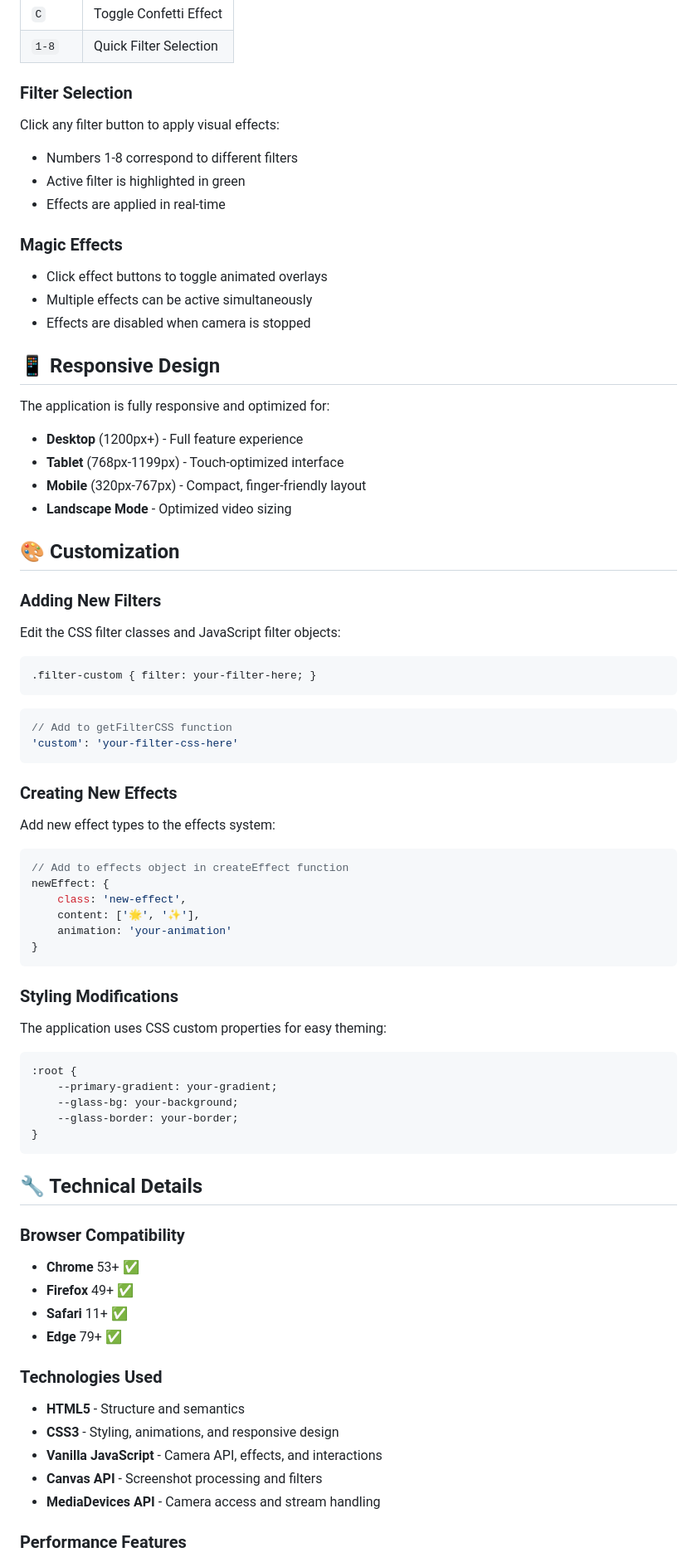
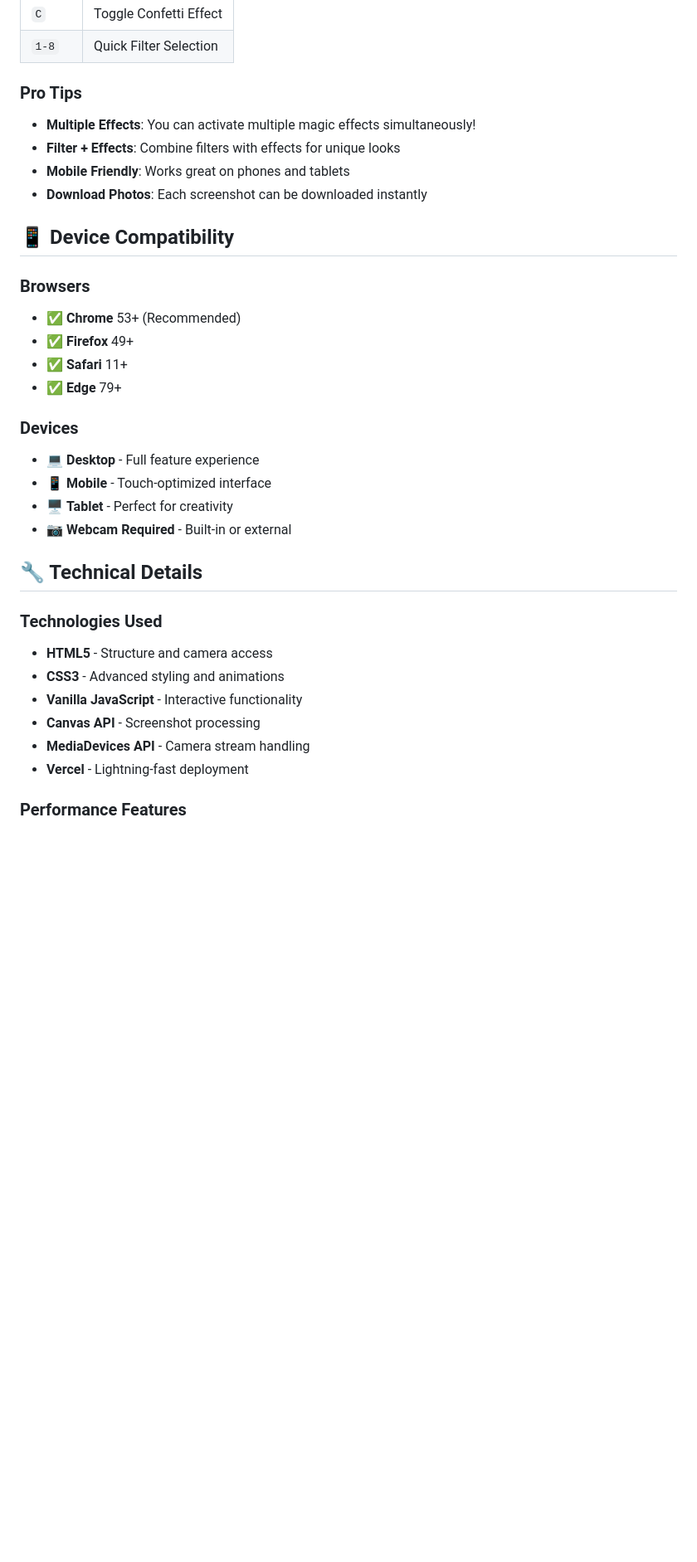
Before and after one commit to Alilo2005/-AR-Neko-Camera---Magical-Photo-Experience, a Markdown page: README.md, the part around the change printed below. Shown: that part at 83% size. Rendered like a GitHub page; blank space fills up the shorter version.

````diff
--- a/README.md
+++ b/README.md
@@ -95,75 +114,34 @@ A delightful web-based camera application with magical effects, filters, and int
 | `C` | Toggle Confetti Effect |
 | `1-8` | Quick Filter Selection |
 
-### Filter Selection
-Click any filter button to apply visual effects:
-- Numbers 1-8 correspond to different filters
-- Active filter is highlighted in green
-- Effects are applied in real-time
+### Pro Tips
+- **Multiple Effects**: You can activate multiple magic effects simultaneously!
+- **Filter + Effects**: Combine filters with effects for unique looks
+- **Mobile Friendly**: Works great on phones and tablets
+- **Download Photos**: Each screenshot can be downloaded instantly
 
-### Magic Effects
-- Click effect buttons to toggle animated overlays
-- Multiple effects can be active simultaneously
-- Effects are disabled when camera is stopped
+## 📱 Device Compatibility
 
-## 📱 Responsive Design
+### Browsers
+- ✅ **Chrome** 53+ (Recommended)
+- ✅ **Firefox** 49+
+- ✅ **Safari** 11+
+- ✅ **Edge** 79+
 
-The application is fully responsive and optimized for:
-- **Desktop** (1200px+) - Full feature experience
-- **Tablet** (768px-1199px) - Touch-optimized interface
-- **Mobile** (320px-767px) - Compact, finger-friendly layout
-- **Landscape Mode** - Optimized video sizing
-
-## 🎨 Customization
-
-### Adding New Filters
-Edit the CSS filter classes and JavaScript filter objects:
-
-```css
-.filter-custom { filter: your-filter-here; }
-```
-
-```javascript
-// Add to getFilterCSS function
-'custom': 'your-filter-css-here'
-```
-
-### Creating New Effects
-Add new effect types to the effects system:
-
-```javascript
-// Add to effects object in createEffect function
-newEffect: {
-    class: 'new-effect',
-    content: ['🌟', '✨'],
-    animation: 'your-animation'
-}
-```
-
-### Styling Modifications
-The application uses CSS custom properties for easy theming:
-
-```css
-:root {
-    --primary-gradient: your-gradient;
-    --glass-bg: your-background;
-    --glass-border: your-border;
-}
-```
+### Devices
+- 💻 **Desktop** - Full feature experience
+- 📱 **Mobile** - Touch-optimized interface
+- 🖥️ **Tablet** - Perfect for creativity
+- 📷 **Webcam Required** - Built-in or external
 
 ## 🔧 Technical Details
 
-### Browser Compatibility
-- **Chrome** 53+ ✅
-- **Firefox** 49+ ✅
-- **Safari** 11+ ✅
-- **Edge** 79+ ✅
-
 ### Technologies Used
-- **HTML5** - Structure and semantics
-- **CSS3** - Styling, animations, and responsive design
-- **Vanilla JavaScript** - Camera API, effects, and interactions
-- **Canvas API** - Screenshot processing and filters
-- **MediaDevices API** - Camera access and stream handling
+- **HTML5** - Structure and camera access
+- **CSS3** - Advanced styling and animations
+- **Vanilla JavaScript** - Interactive functionality
+- **Canvas API** - Screenshot processing
+- **MediaDevices API** - Camera stream handling
+- **Vercel** - Lightning-fast deployment
 
 ### Performance Features
````
Also changed, not shown: other parts of README.md (+108 -59 lines).
